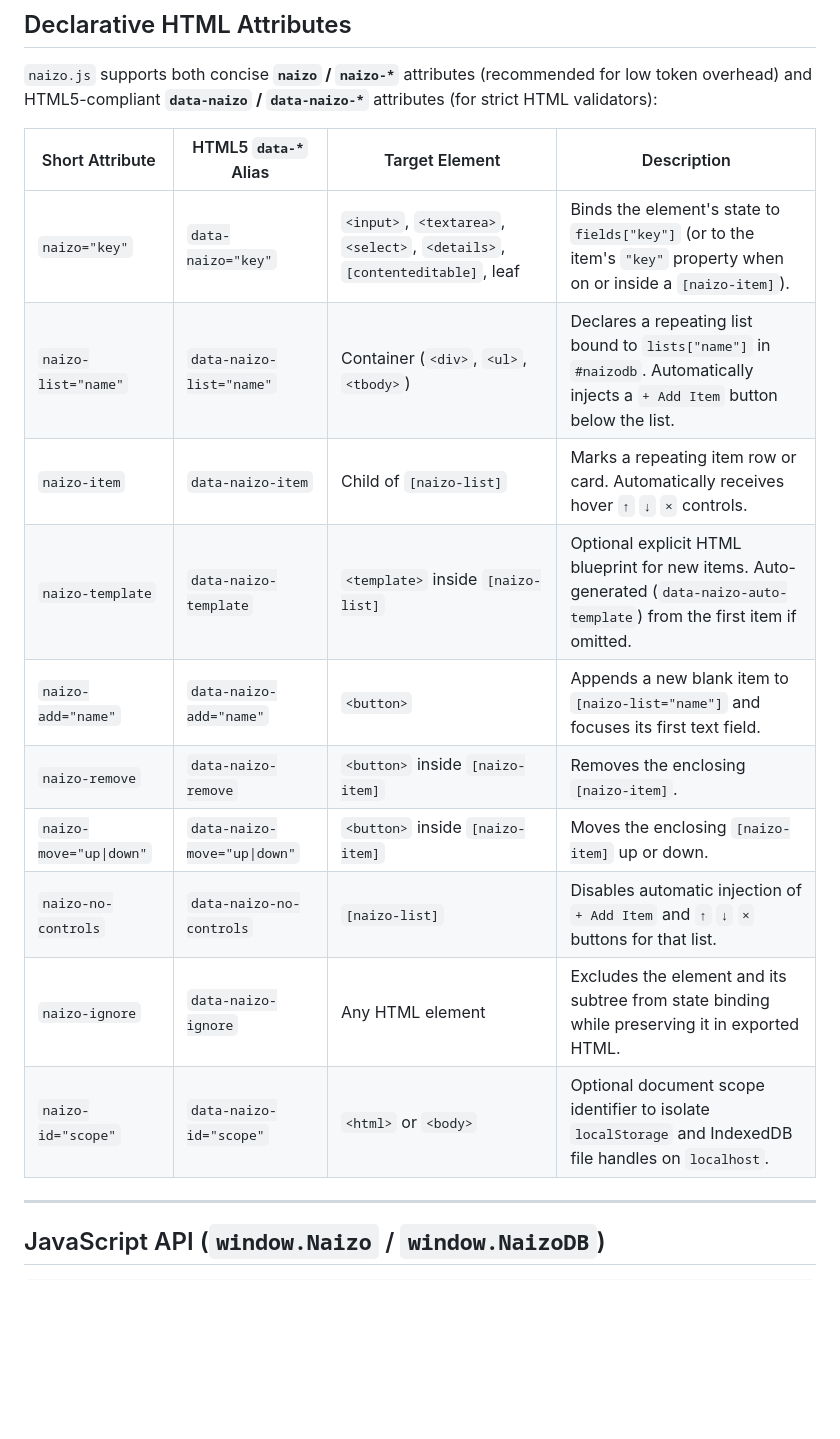
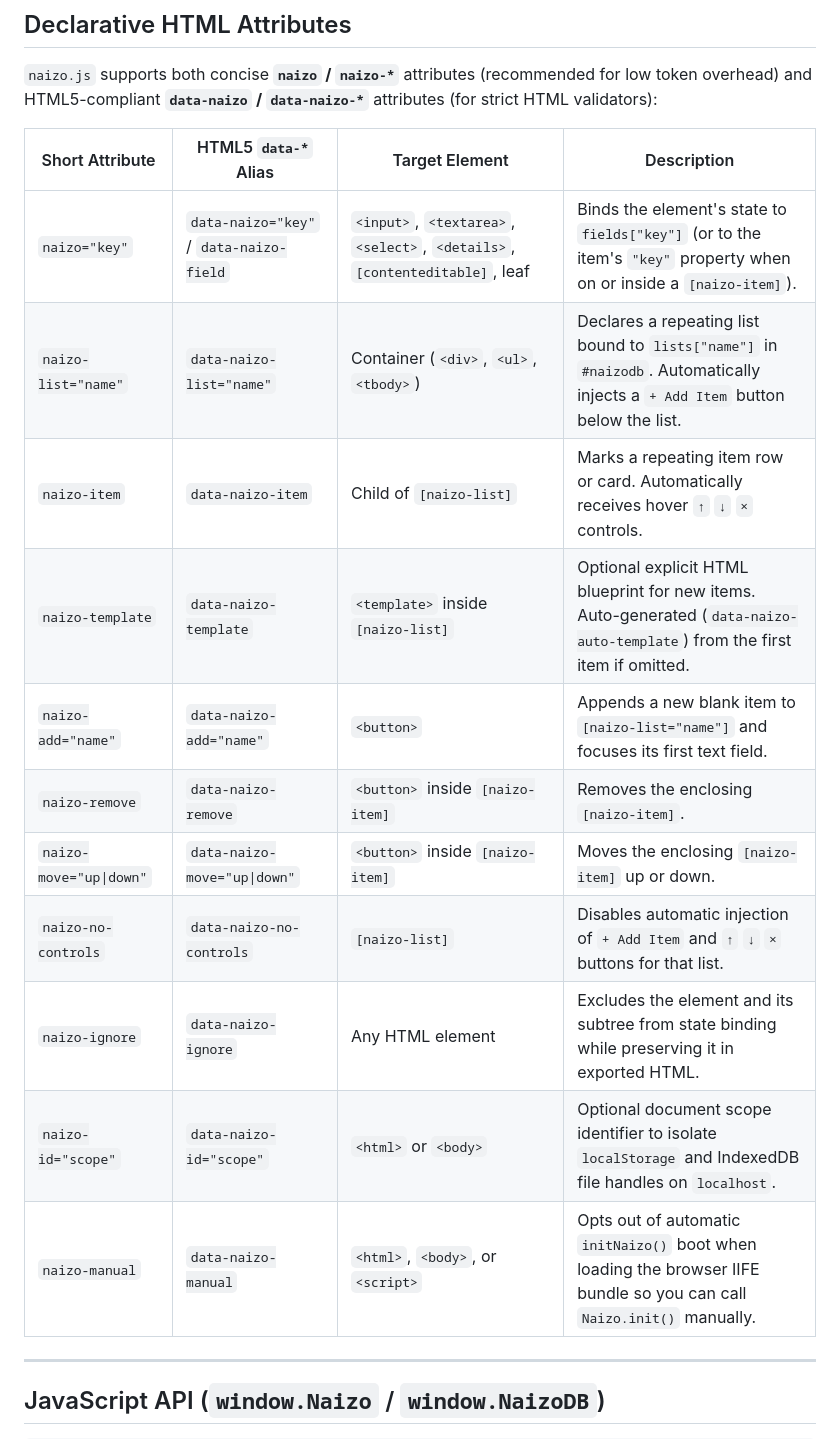
Before and after one commit to nickosh/naizo, a Markdown page: README.md, the part around one of its changes. GitHub-like rendering; blank space fills up the shorter version.

```diff
--- a/README.md
+++ b/README.md
@@ -88,18 +88,19 @@ CDN URLs require the package/version to be published to npm. For local developme
 
 `naizo.js` supports both concise **`naizo` / `naizo-*`** attributes (recommended for low token overhead) and HTML5-compliant **`data-naizo` / `data-naizo-*`** attributes (for strict HTML validators):
 
-| Short Attribute         | HTML5 `data-*` Alias         | Target Element                                                              | Description                                                                                                                   |
-| ----------------------- | ---------------------------- | --------------------------------------------------------------------------- | ----------------------------------------------------------------------------------------------------------------------------- |
-| `naizo="key"`           | `data-naizo="key"`           | `<input>`, `<textarea>`, `<select>`, `<details>`, `[contenteditable]`, leaf | Binds the element's state to `fields["key"]` (or to the item's `"key"` property when on or inside a `[naizo-item]`).          |
-| `naizo-list="name"`     | `data-naizo-list="name"`     | Container (`<div>`, `<ul>`, `<tbody>`)                                      | Declares a repeating list bound to `lists["name"]` in `#naizodb`. Automatically injects a `+ Add Item` button below the list. |
-| `naizo-item`            | `data-naizo-item`            | Child of `[naizo-list]`                                                     | Marks a repeating item row or card. Automatically receives hover `↑` `↓` `×` controls.                                        |
-| `naizo-template`        | `data-naizo-template`        | `<template>` inside `[naizo-list]`                                          | Optional explicit HTML blueprint for new items. Auto-generated (`data-naizo-auto-template`) from the first item if omitted.   |
-| `naizo-add="name"`      | `data-naizo-add="name"`      | `<button>`                                                                  | Appends a new blank item to `[naizo-list="name"]` and focuses its first text field.                                           |
-| `naizo-remove`          | `data-naizo-remove`          | `<button>` inside `[naizo-item]`                                            | Removes the enclosing `[naizo-item]`.                                                                                         |
-| `naizo-move="up\|down"` | `data-naizo-move="up\|down"` | `<button>` inside `[naizo-item]`                                            | Moves the enclosing `[naizo-item]` up or down.                                                                                |
-| `naizo-no-controls`     | `data-naizo-no-controls`     | `[naizo-list]`                                                              | Disables automatic injection of `+ Add Item` and `↑` `↓` `×` buttons for that list.                                           |
-| `naizo-ignore`          | `data-naizo-ignore`          | Any HTML element                                                            | Excludes the element and its subtree from state binding while preserving it in exported HTML.                                 |
-| `naizo-id="scope"`      | `data-naizo-id="scope"`      | `<html>` or `<body>`                                                        | Optional document scope identifier to isolate `localStorage` and IndexedDB file handles on `localhost`.                       |
+| Short Attribute         | HTML5 `data-*` Alias                    | Target Element                                                              | Description                                                                                                                   |
+| ----------------------- | --------------------------------------- | --------------------------------------------------------------------------- | ----------------------------------------------------------------------------------------------------------------------------- |
+| `naizo="key"`           | `data-naizo="key"` / `data-naizo-field` | `<input>`, `<textarea>`, `<select>`, `<details>`, `[contenteditable]`, leaf | Binds the element's state to `fields["key"]` (or to the item's `"key"` property when on or inside a `[naizo-item]`).          |
+| `naizo-list="name"`     | `data-naizo-list="name"`                | Container (`<div>`, `<ul>`, `<tbody>`)                                      | Declares a repeating list bound to `lists["name"]` in `#naizodb`. Automatically injects a `+ Add Item` button below the list. |
+| `naizo-item`            | `data-naizo-item`                       | Child of `[naizo-list]`                                                     | Marks a repeating item row or card. Automatically receives hover `↑` `↓` `×` controls.                                        |
+| `naizo-template`        | `data-naizo-template`                   | `<template>` inside `[naizo-list]`                                          | Optional explicit HTML blueprint for new items. Auto-generated (`data-naizo-auto-template`) from the first item if omitted.   |
+| `naizo-add="name"`      | `data-naizo-add="name"`                 | `<button>`                                                                  | Appends a new blank item to `[naizo-list="name"]` and focuses its first text field.                                           |
+| `naizo-remove`          | `data-naizo-remove`                     | `<button>` inside `[naizo-item]`                                            | Removes the enclosing `[naizo-item]`.                                                                                         |
+| `naizo-move="up\|down"` | `data-naizo-move="up\|down"`            | `<button>` inside `[naizo-item]`                                            | Moves the enclosing `[naizo-item]` up or down.                                                                                |
+| `naizo-no-controls`     | `data-naizo-no-controls`                | `[naizo-list]`                                                              | Disables automatic injection of `+ Add Item` and `↑` `↓` `×` buttons for that list.                                           |
+| `naizo-ignore`          | `data-naizo-ignore`                     | Any HTML element                                                            | Excludes the element and its subtree from state binding while preserving it in exported HTML.                                 |
+| `naizo-id="scope"`      | `data-naizo-id="scope"`                 | `<html>` or `<body>`                                                        | Optional document scope identifier to isolate `localStorage` and IndexedDB file handles on `localhost`.                       |
+| `naizo-manual`          | `data-naizo-manual`                     | `<html>`, `<body>`, or `<script>`                                           | Opts out of automatic `initNaizo()` boot when loading the browser IIFE bundle so you can call `Naizo.init()` manually.        |
 
 ---
 
```
Also changed, not shown: other parts of README.md (+17 -9 lines), AGENTS.md (+2 -2 lines), docs/DECISIONS.md (+1 -1 lines).
